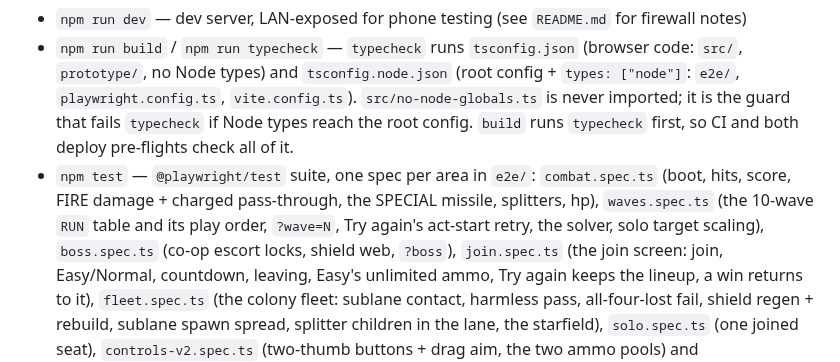
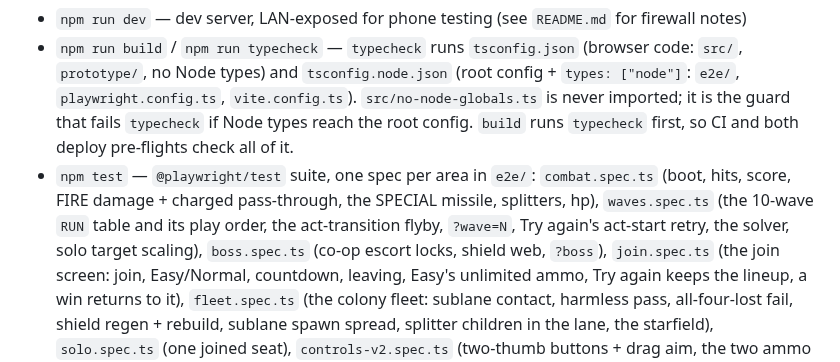
Before and after one commit to michac/star-slingers, a Markdown page: CLAUDE.md, the part around the change. Drawn GitHub-style.

```diff
--- a/CLAUDE.md
+++ b/CLAUDE.md
@@ -110,7 +110,7 @@ textures, tokens).
   so CI and both deploy pre-flights check all of it.
 - `npm test` — `@playwright/test` suite, one spec per area in `e2e/`: `combat.spec.ts` (boot, hits,
   score, FIRE damage + charged pass-through, the SPECIAL missile, splitters, hp), `waves.spec.ts` (the 10-wave `RUN` table and its
-  play order, `?wave=N`, Try again's act-start retry, the solver, solo target scaling), `boss.spec.ts`
+  play order, the act-transition flyby, `?wave=N`, Try again's act-start retry, the solver, solo target scaling), `boss.spec.ts`
   (co-op escort locks, shield web, `?boss`), `join.spec.ts` (the join screen: join, Easy/Normal,
   countdown, leaving, Easy's unlimited ammo, Try again keeps the lineup, a win returns to it),
   `fleet.spec.ts` (the colony fleet: sublane contact, harmless pass, all-four-lost fail, shield regen + rebuild,
```
Also changed, not shown: docs/design.md (+4 -2 lines).
